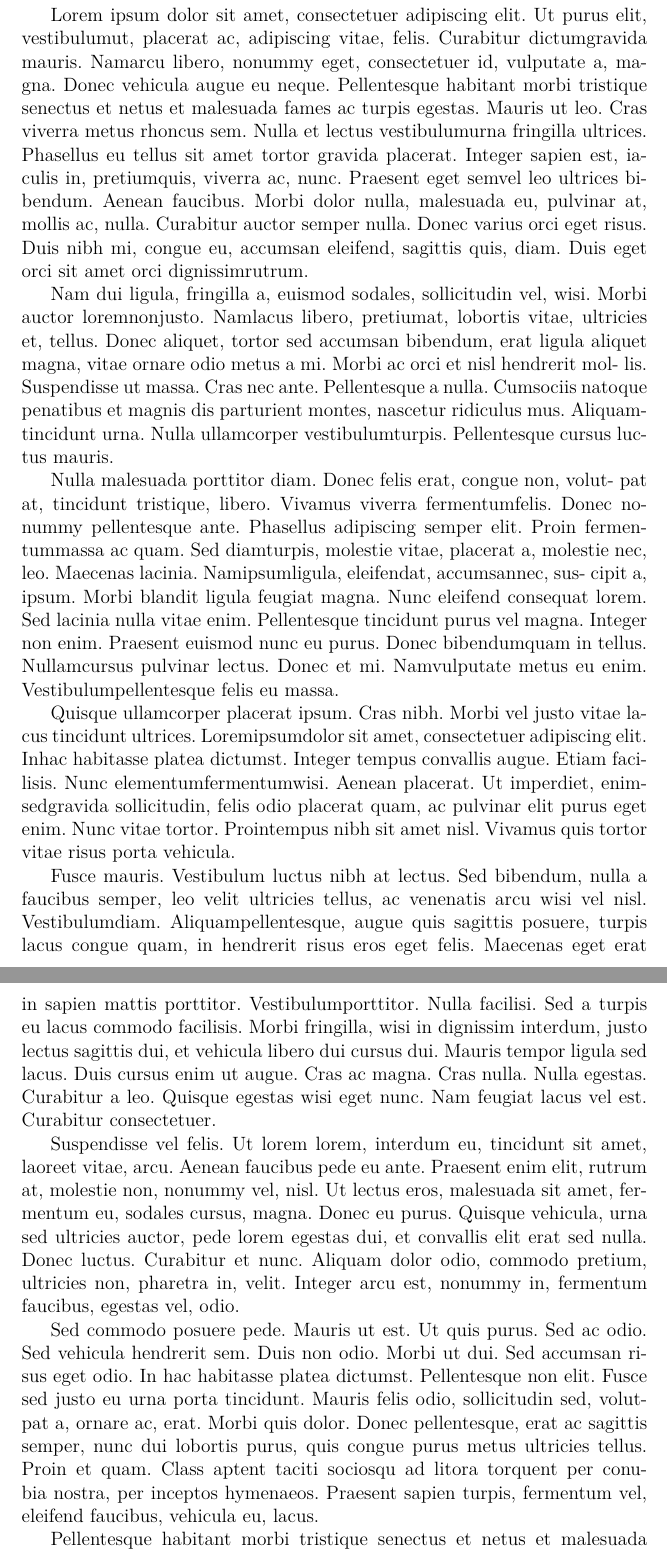
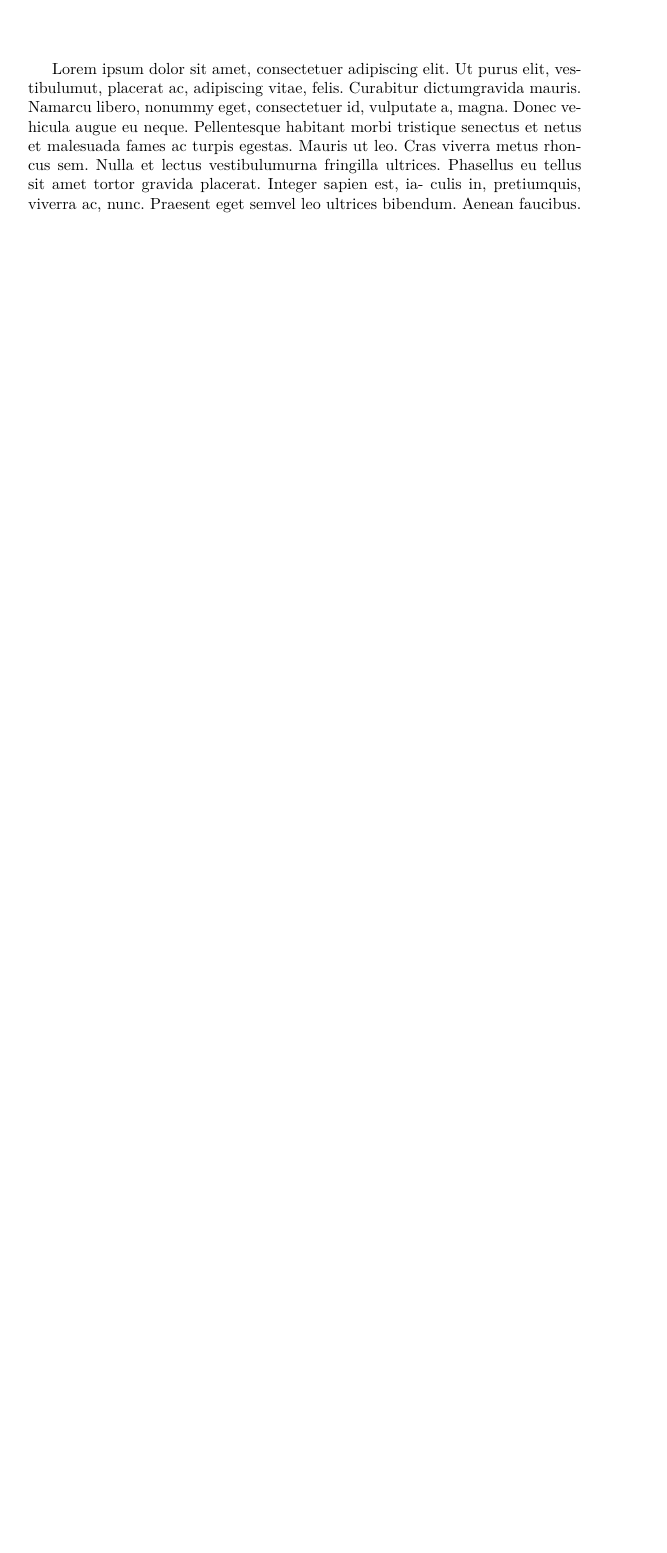
Before and after one commit to Enimie/LaTeX_M2TNAH, a LaTeX book (cours_2/exo2_1.tex): two parts of pages 1 and 2 of 3 before the commit and part of the page after it, the two joined at a grey line, cut so that both start at the same text, the shorter picture padded with empty space. Compiled offline with XeLaTeX.

Commit message:
exercices cours 2

```diff
--- a/cours_2/exo2_1.tex
+++ b/cours_2/exo2_1.tex
@@ -1,4 +1,4 @@
-\documentclass[12pt,a4paper]{article}
+\documentclass{book}
 \usepackage{fontspec}
 \usepackage{xunicode}
 \usepackage{polyglossia}
@@ -9,73 +12,10 @@
 
 Lorem ipsum dolor sit amet, consectetuer adipiscing elit. Ut purus elit,
 vestibulumut, placerat ac, adipiscing vitae, felis. Curabitur dictumgravida
-mauris. Namarcu libero, nonummy eget, consectetuer id, vulputate a, ma-
-gna. Donec vehicula augue eu neque. Pellentesque habitant morbi tristique
+mauris. Namarcu libero, nonummy eget, consectetuer id, vulputate a, magna.
+Donec vehicula augue eu neque. Pellentesque habitant morbi tristique
 senectus et netus et malesuada fames ac turpis egestas. Mauris ut leo. Cras
 viverra metus rhoncus sem. Nulla et lectus vestibulumurna fringilla ultrices.
 Phasellus eu tellus sit amet tortor gravida placerat. Integer sapien est, ia-
 culis in, pretiumquis, viverra ac, nunc. Praesent eget semvel leo ultrices
-bibendum. Aenean faucibus. Morbi dolor nulla, malesuada eu, pulvinar at,
-mollis ac, nulla. Curabitur auctor semper nulla. Donec varius orci eget risus.
-Duis nibh mi, congue eu, accumsan eleifend, sagittis quis, diam. Duis eget
-orci sit amet orci dignissimrutrum.
-
-Nam dui ligula, fringilla a, euismod sodales, sollicitudin vel, wisi. Morbi
-auctor loremnonjusto. Namlacus libero, pretiumat, lobortis vitae, ultricies
-et, tellus. Donec aliquet, tortor sed accumsan bibendum, erat ligula aliquet
-magna, vitae ornare odio metus a mi. Morbi ac orci et nisl hendrerit mol-
-lis. Suspendisse ut massa. Cras nec ante. Pellentesque a nulla. Cumsociis
-natoque penatibus et magnis dis parturient montes, nascetur ridiculus mus.
-Aliquamtincidunt urna. Nulla ullamcorper vestibulumturpis. Pellentesque
-cursus luctus mauris.
-
-Nulla malesuada porttitor diam. Donec felis erat, congue non, volut-
-pat at, tincidunt tristique, libero. Vivamus viverra fermentumfelis. Donec
-nonummy pellentesque ante. Phasellus adipiscing semper elit. Proin fermen-
-tummassa ac quam. Sed diamturpis, molestie vitae, placerat a, molestie
-nec, leo. Maecenas lacinia. Namipsumligula, eleifendat, accumsannec, sus-
-cipit a, ipsum. Morbi blandit ligula feugiat magna. Nunc eleifend consequat
-lorem. Sed lacinia nulla vitae enim. Pellentesque tincidunt purus vel magna.
-Integer non enim. Praesent euismod nunc eu purus. Donec bibendumquam
-in tellus. Nullamcursus pulvinar lectus. Donec et mi. Namvulputate metus
-eu enim. Vestibulumpellentesque felis eu massa.
-
-Quisque ullamcorper placerat ipsum. Cras nibh. Morbi vel justo vitae
-lacus tincidunt ultrices. Loremipsumdolor sit amet, consectetuer adipiscing
-elit. Inhac habitasse platea dictumst. Integer tempus convallis augue. Etiam
-facilisis. Nunc elementumfermentumwisi. Aenean placerat. Ut imperdiet,
-enimsedgravida sollicitudin, felis odio placerat quam, ac pulvinar elit purus
-eget enim. Nunc vitae tortor. Prointempus nibh sit amet nisl. Vivamus quis
-tortor vitae risus porta vehicula.
-
-Fusce mauris. Vestibulum luctus nibh at lectus. Sed bibendum, nulla
-a faucibus semper, leo velit ultricies tellus, ac venenatis arcu wisi vel nisl.
-Vestibulumdiam. Aliquampellentesque, augue quis sagittis posuere, turpis
-lacus congue quam, in hendrerit risus eros eget felis. Maecenas eget erat in
-sapien mattis porttitor. Vestibulumporttitor. Nulla facilisi. Sed a turpis eu
-lacus commodo facilisis. Morbi fringilla, wisi in dignissim interdum, justo
-lectus sagittis dui, et vehicula libero dui cursus dui. Mauris tempor ligula
-sed lacus. Duis cursus enim ut augue. Cras ac magna. Cras nulla. Nulla
-egestas. Curabitur a leo. Quisque egestas wisi eget nunc. Nam feugiat lacus
-vel est. Curabitur consectetuer.
-
-Suspendisse vel felis. Ut lorem lorem, interdum eu, tincidunt sit amet,
-laoreet vitae, arcu. Aenean faucibus pede eu ante. Praesent enim elit, rutrum
-at, molestie non, nonummy vel, nisl. Ut lectus eros, malesuada sit amet, fer-
-mentum eu, sodales cursus, magna. Donec eu purus. Quisque vehicula, urna
-sed ultricies auctor, pede lorem egestas dui, et convallis elit erat sed nulla.
-Donec luctus. Curabitur et nunc. Aliquam dolor odio, commodo pretium,
-ultricies non, pharetra in, velit. Integer arcu est, nonummy in, fermentum
-faucibus, egestas vel, odio.
-
-Sed commodo posuere pede. Mauris ut est. Ut quis purus. Sed ac odio.
-Sed vehicula hendrerit sem. Duis non odio. Morbi ut dui. Sed accumsan ri-
-sus eget odio. In hac habitasse platea dictumst. Pellentesque non elit. Fusce
-sed justo eu urna porta tincidunt. Mauris felis odio, sollicitudin sed, volut-
-pat a, ornare ac, erat. Morbi quis dolor. Donec pellentesque, erat ac sagittis
-semper, nunc dui lobortis purus, quis congue purus metus ultricies tellus.
-Proin et quam. Class aptent taciti sociosqu ad litora torquent per conu-
-bia nostra, per inceptos hymenaeos. Praesent sapien turpis, fermentum vel,
-eleifend faucibus, vehicula eu, lacus.
-
-Pellentesque habitant morbi tristique senectus et netus et malesuada
+bibendum. Aenean faucibus.
```
Also changed, not shown: cours_2/exo2_2.tex (+15 -7 lines), cours_2/exo2_3.tex (+5 -7 lines), cours_2/exo2_4.tex (+6 -5 lines), cours_2/exo2_5.pdf (added), cours_2/exo2_1.tex (34 more changed lines).
